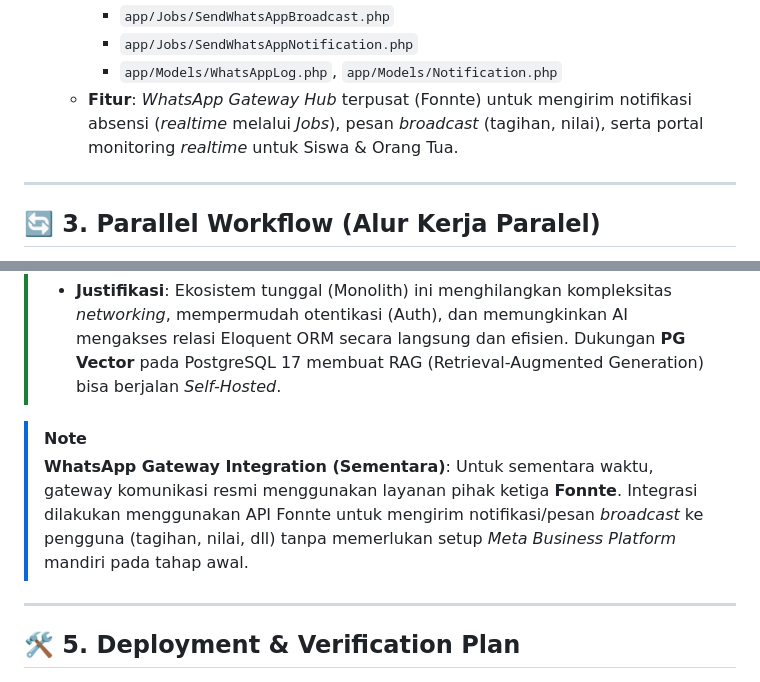
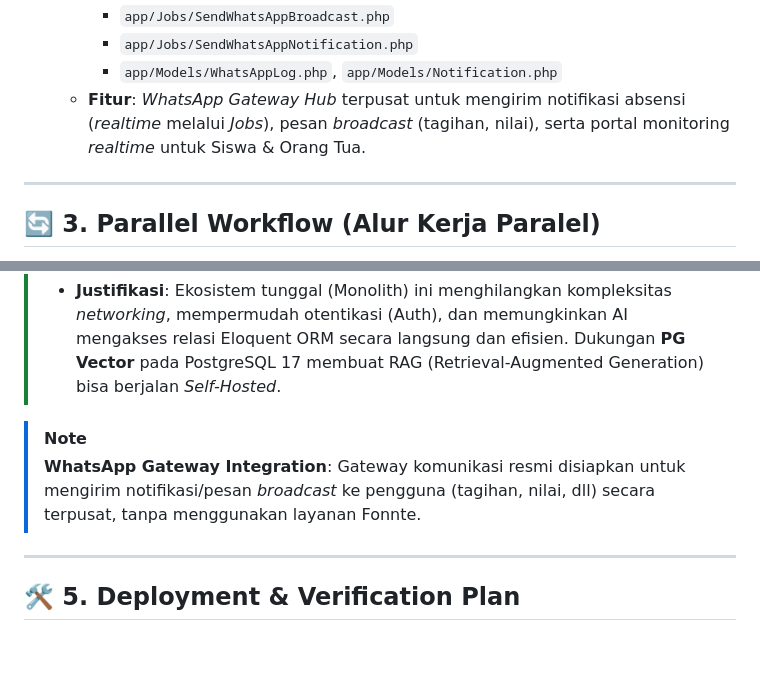
Before and after one commit to itsnacla/aksara, a Markdown page: docs/DEV_DOCS.md, 2 parts joined by grey strips. Rendered like a GitHub page; blank space fills up the shorter version.

```diff
--- a/docs/DEV_DOCS.md
+++ b/docs/DEV_DOCS.md
@@ -157,7 +157,7 @@ Fokus pada asesmen/evaluasi siswa (termasuk Kurikulum Merdeka P5), pelaporan has
         *   `app/Jobs/SendWhatsAppBroadcast.php`
         *   `app/Jobs/SendWhatsAppNotification.php`
         *   `app/Models/WhatsAppLog.php`, `app/Models/Notification.php`
-    *   **Fitur**: *WhatsApp Gateway Hub* terpusat (Fonnte) untuk mengirim notifikasi absensi (*realtime* melalui *Jobs*), pesan *broadcast* (tagihan, nilai), serta portal monitoring *realtime* untuk Siswa & Orang Tua.
+    *   **Fitur**: *WhatsApp Gateway Hub* terpusat untuk mengirim notifikasi absensi (*realtime* melalui *Jobs*), pesan *broadcast* (tagihan, nilai), serta portal monitoring *realtime* untuk Siswa & Orang Tua.
 
 ---
 
@@ -186,8 +186,8 @@ Kita mengadopsi pendekatan **"Contract-First Development"** agar tim dapat beker
 > *   **Justifikasi**: Ekosistem tunggal (Monolith) ini menghilangkan kompleksitas *networking*, mempermudah otentikasi (Auth), dan memungkinkan AI mengakses relasi Eloquent ORM secara langsung dan efisien. Dukungan **PG Vector** pada PostgreSQL 17 membuat RAG (Retrieval-Augmented Generation) bisa berjalan *Self-Hosted*.
 
 > [!NOTE]
-> **WhatsApp Gateway Integration (Sementara)**:
-> Untuk sementara waktu, gateway komunikasi resmi menggunakan layanan pihak ketiga **Fonnte**. Integrasi dilakukan menggunakan API Fonnte untuk mengirim notifikasi/pesan *broadcast* ke pengguna (tagihan, nilai, dll) tanpa memerlukan setup *Meta Business Platform* mandiri pada tahap awal.
+> **WhatsApp Gateway Integration**:
+> Gateway komunikasi resmi disiapkan untuk mengirim notifikasi/pesan *broadcast* ke pengguna (tagihan, nilai, dll) secara terpusat, tanpa menggunakan layanan Fonnte.
 
 ---
 
```
Also changed, not shown: other parts of docs/DEV_DOCS.md (+16 -16 lines).
